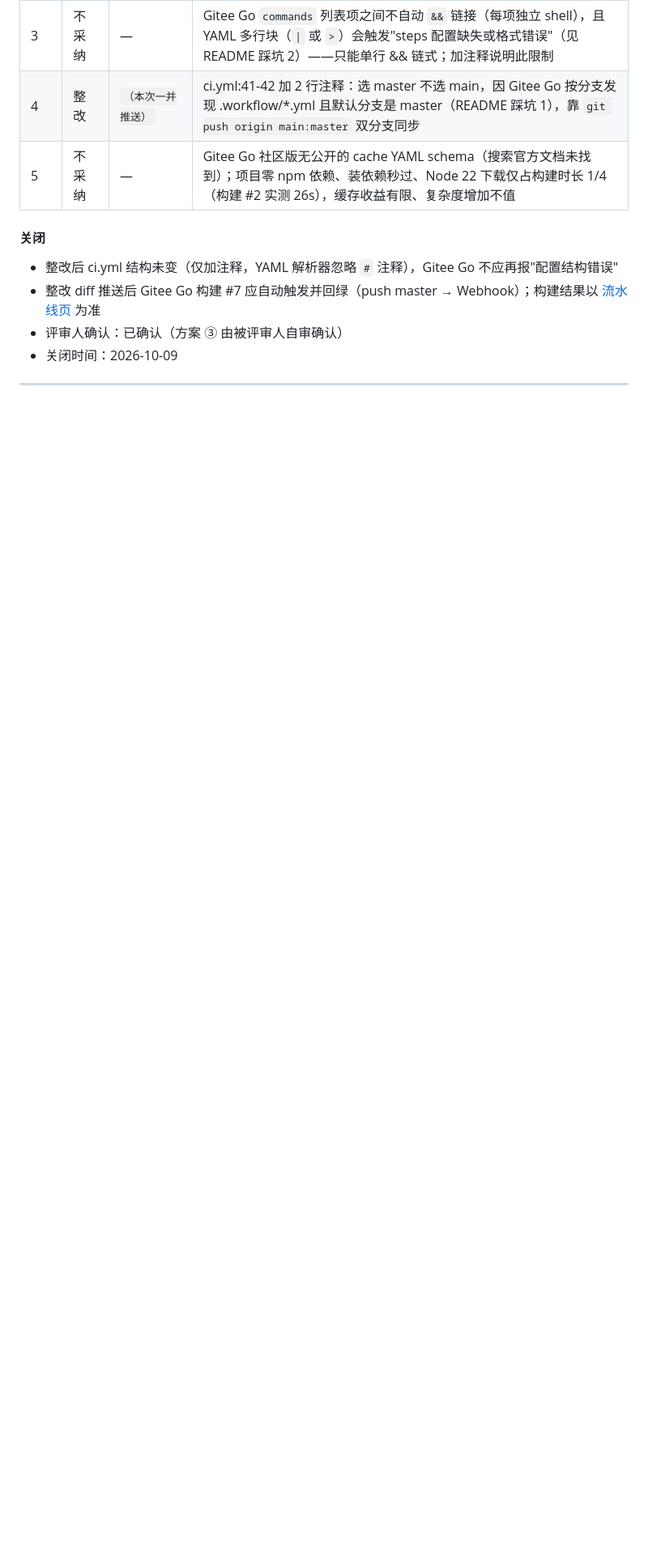
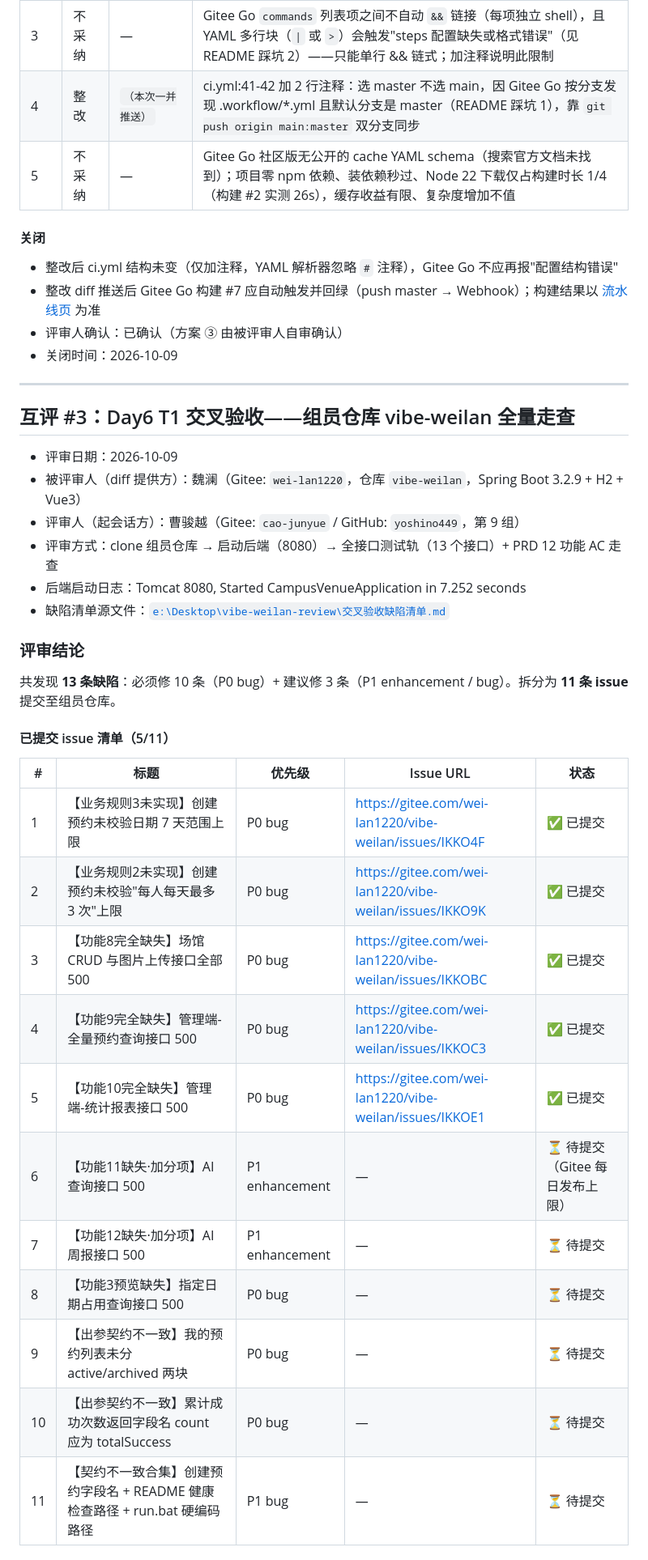
Before and after one commit to yoshino449/caojunyue, a Markdown page: docs/互评记录.md, the part around one of its changes. Shown at 81% size. GitHub-like rendering; blank space fills up the shorter version.

```diff
--- a/docs/互评记录.md
+++ b/docs/互评记录.md
@@ -129,3 +129,33 @@ ok 5 - 规则5 取消后时段释放 → 可重约（DELETE 204 → POST 201）
 - 关闭时间：2026-10-09
 
 ---
+
+## 互评 #3：Day6 T1 交叉验收——组员仓库 vibe-weilan 全量走查
+
+- 评审日期：2026-10-09
+- 被评审人（diff 提供方）：魏澜（Gitee: `wei-lan1220`，仓库 `vibe-weilan`，Spring Boot 3.2.9 + H2 + Vue3）
+- 评审人（起会话方）：曹骏越（Gitee: `cao-junyue` / GitHub: `yoshino449`，第 9 组）
+- 评审方式：clone 组员仓库 → 启动后端（8080）→ 全接口测试轨（13 个接口）+ PRD 12 功能 AC 走查
+- 后端启动日志：Tomcat 8080, Started CampusVenueApplication in 7.252 seconds
+- 缺陷清单源文件：[`e:\Desktop\vibe-weilan-review\交叉验收缺陷清单.md`](file:///e:/Desktop/vibe-weilan-review/交叉验收缺陷清单.md)
+
+### 评审结论
+
+共发现 **13 条缺陷**：必须修 10 条（P0 bug）+ 建议修 3 条（P1 enhancement / bug）。拆分为 **11 条 issue** 提交至组员仓库。
+
+#### 已提交 issue 清单（5/11）
+
+| # | 标题 | 优先级 | Issue URL | 状态 |
+|---|------|--------|-----------|------|
+| 1 | 【业务规则3未实现】创建预约未校验日期 7 天范围上限 | P0 bug | https://gitee.com/wei-lan1220/vibe-weilan/issues/IKKO4F | ✅ 已提交 |
+| 2 | 【业务规则2未实现】创建预约未校验"每人每天最多 3 次"上限 | P0 bug | https://gitee.com/wei-lan1220/vibe-weilan/issues/IKKO9K | ✅ 已提交 |
+| 3 | 【功能8完全缺失】场馆 CRUD 与图片上传接口全部 500 | P0 bug | https://gitee.com/wei-lan1220/vibe-weilan/issues/IKKOBC | ✅ 已提交 |
+| 4 | 【功能9完全缺失】管理端-全量预约查询接口 500 | P0 bug | https://gitee.com/wei-lan1220/vibe-weilan/issues/IKKOC3 | ✅ 已提交 |
+| 5 | 【功能10完全缺失】管理端-统计报表接口 500 | P0 bug | https://gitee.com/wei-lan1220/vibe-weilan/issues/IKKOE1 | ✅ 已提交 |
+| 6 | 【功能11缺失·加分项】AI 查询接口 500 | P1 enhancement | — | ⏳ 待提交（Gitee 每日发布上限） |
+| 7 | 【功能12缺失·加分项】AI 周报接口 500 | P1 enhancement | — | ⏳ 待提交 |
+| 8 | 【功能3预览缺失】指定日期占用查询接口 500 | P0 bug | — | ⏳ 待提交 |
+| 9 | 【出参契约不一致】我的预约列表未分 active/archived 两块 | P0 bug | — | ⏳ 待提交 |
+| 10 | 【出参契约不一致】累计成功次数返回字段名 count 应为 totalSuccess | P0 bug | — | ⏳ 待提交 |
+| 11 | 【契约不一致合集】创建预约字段名 + README 健康检查路径 + run.bat 硬编码路径 | P1 bug | — | ⏳ 待提交 |
+
```
Also changed, not shown: other parts of docs/互评记录.md (+27 -0 lines), docs/反思录/day6.md (added, +24 -0 lines).
